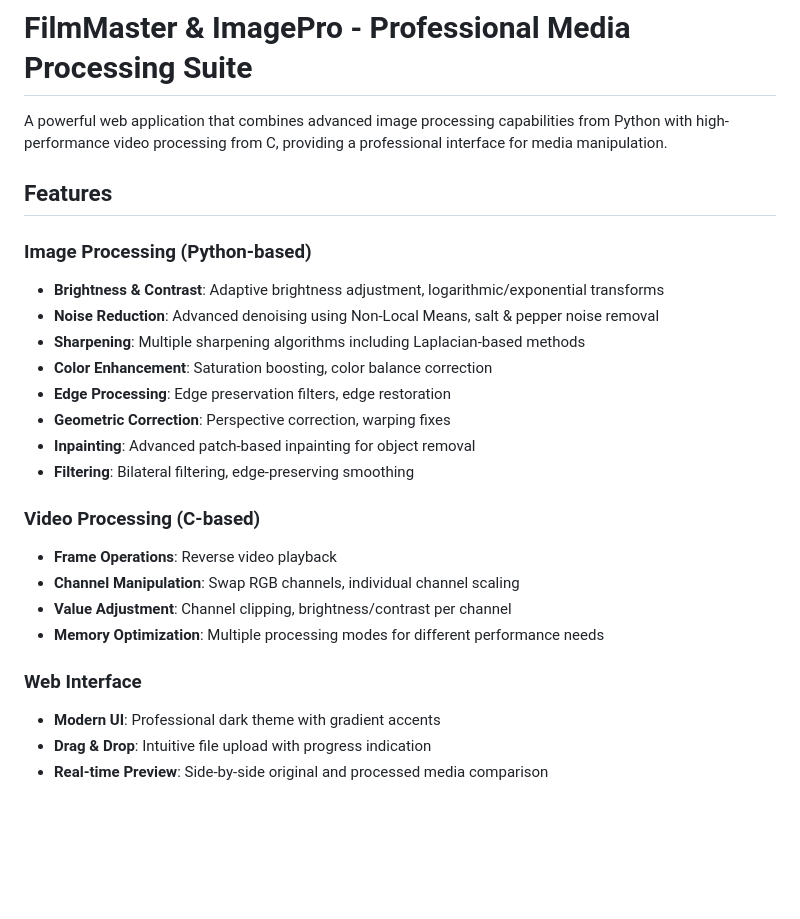
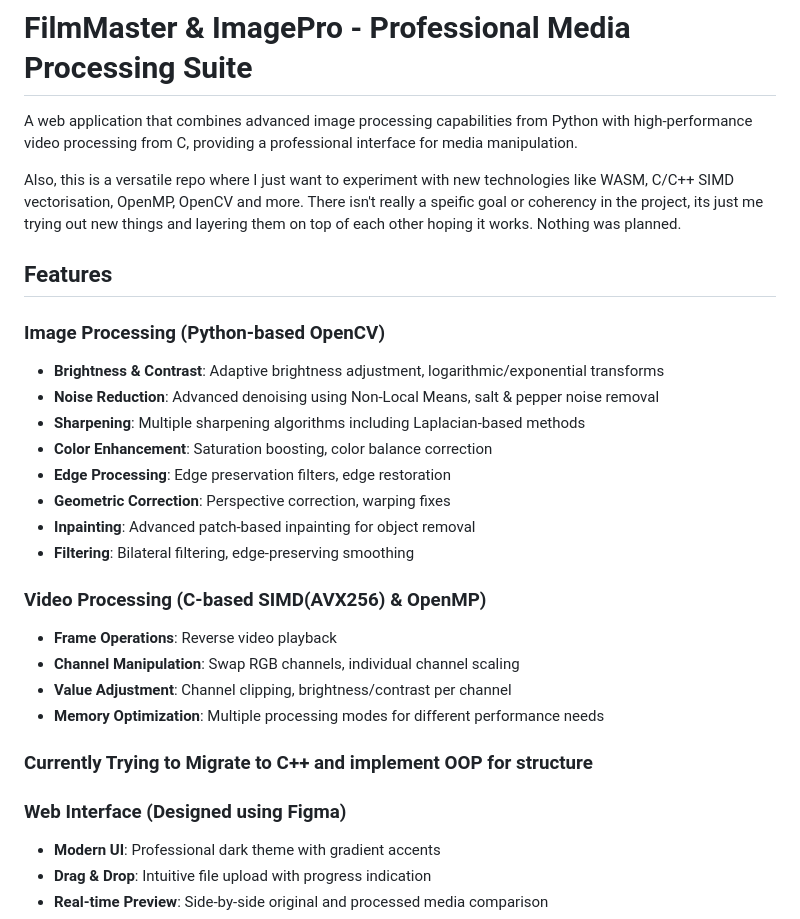
Before and after one commit to WaiYanMoeHein17/image-and-video-processing-web, a Markdown page: README.md, the part around the change printed below. GitHub-like rendering; blank space fills up the shorter version.

```diff
--- a/README.md
+++ b/README.md
@@ -1,10 +1,12 @@
 # FilmMaster & ImagePro - Professional Media Processing Suite
 
-A powerful web application that combines advanced image processing capabilities from Python with high-performance video processing from C, providing a professional interface for media manipulation.
+A web application that combines advanced image processing capabilities from Python with high-performance video processing from C, providing a professional interface for media manipulation.
+
+Also, this is a versatile repo where I just want to experiment with new technologies like WASM, C/C++ SIMD vectorisation, OpenMP, OpenCV and more. There isn't really a speific goal or coherency in the project, its just me trying out new things and layering them on top of each other hoping it works. Nothing was planned.
 
 ## Features
 
-### Image Processing (Python-based)
+### Image Processing (Python-based OpenCV)
 - **Brightness & Contrast**: Adaptive brightness adjustment, logarithmic/exponential transforms
 - **Noise Reduction**: Advanced denoising using Non-Local Means, salt & pepper noise removal
 - **Sharpening**: Multiple sharpening algorithms including Laplacian-based methods
@@ -14,13 +16,15 @@ A powerful web application that combines advanced image processing capabilities
 - **Inpainting**: Advanced patch-based inpainting for object removal
 - **Filtering**: Bilateral filtering, edge-preserving smoothing
 
-### Video Processing (C-based)
+### Video Processing (C-based SIMD(AVX256) & OpenMP)
 - **Frame Operations**: Reverse video playback
 - **Channel Manipulation**: Swap RGB channels, individual channel scaling
 - **Value Adjustment**: Channel clipping, brightness/contrast per channel
 - **Memory Optimization**: Multiple processing modes for different performance needs
 
-### Web Interface
+### Currently Trying to Migrate to C++ and implement OOP for structure
+
+### Web Interface (Designed using Figma)
 - **Modern UI**: Professional dark theme with gradient accents
 - **Drag & Drop**: Intuitive file upload with progress indication
 - **Real-time Preview**: Side-by-side original and processed media comparison
```
Also changed, not shown: other parts of README.md (+4 -113 lines).
